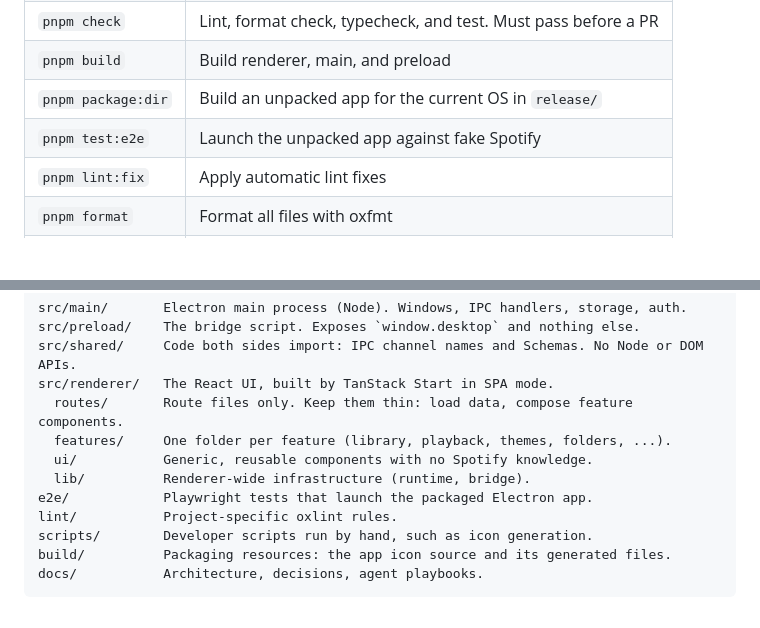
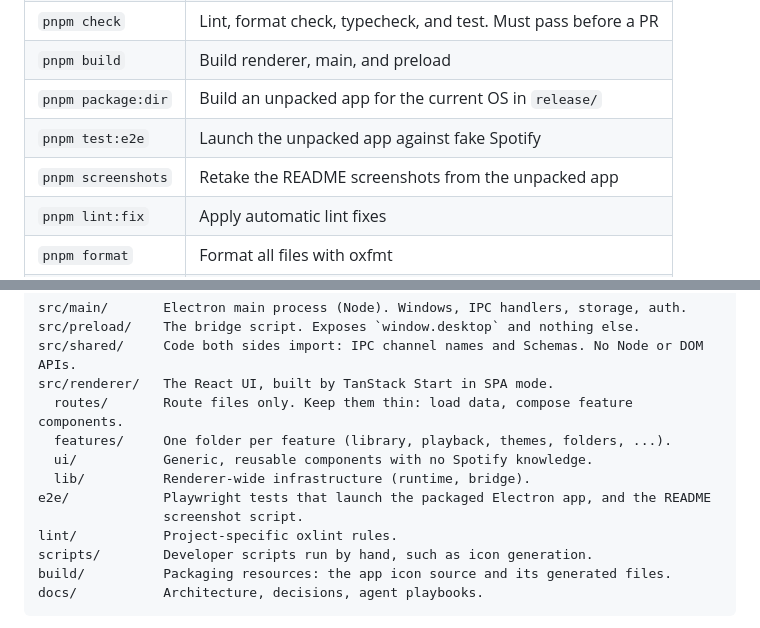
Before and after one commit to MrPoketes/open-spotify, a Markdown page: AGENTS.md, 2 parts joined by grey strips. Drawn GitHub-style; blank space fills up the shorter version.

```diff
--- a/AGENTS.md
+++ b/AGENTS.md
@@ -19,6 +19,7 @@ autonomous pipeline, your playbook is in [docs/agents](docs/agents).
 | `pnpm build`       | Build renderer, main, and preload                              |
 | `pnpm package:dir` | Build an unpacked app for the current OS in `release/`         |
 | `pnpm test:e2e`    | Launch the unpacked app against fake Spotify                   |
+| `pnpm screenshots` | Retake the README screenshots from the unpacked app            |
 | `pnpm lint:fix`    | Apply automatic lint fixes                                     |
 | `pnpm format`      | Format all files with oxfmt                                    |
 | `pnpm icons`       | Regenerate the app icon files from `build/icon.svg`            |
@@ -34,7 +35,8 @@ src/renderer/   The React UI, built by TanStack Start in SPA mode.
   features/     One folder per feature (library, playback, themes, folders, ...).
   ui/           Generic, reusable components with no Spotify knowledge.
   lib/          Renderer-wide infrastructure (runtime, bridge).
-e2e/            Playwright tests that launch the packaged Electron app.
+e2e/            Playwright tests that launch the packaged Electron app, and the README
+                screenshot script.
 lint/           Project-specific oxlint rules.
 scripts/        Developer scripts run by hand, such as icon generation.
 build/          Packaging resources: the app icon source and its generated files.
```
Also changed, not shown: CONTRIBUTING.md (+5 -0 lines), README.md (+24 -7 lines), docs/images/main-view-dark.png (added), docs/images/main-view-light.png (added), 6 other files.
